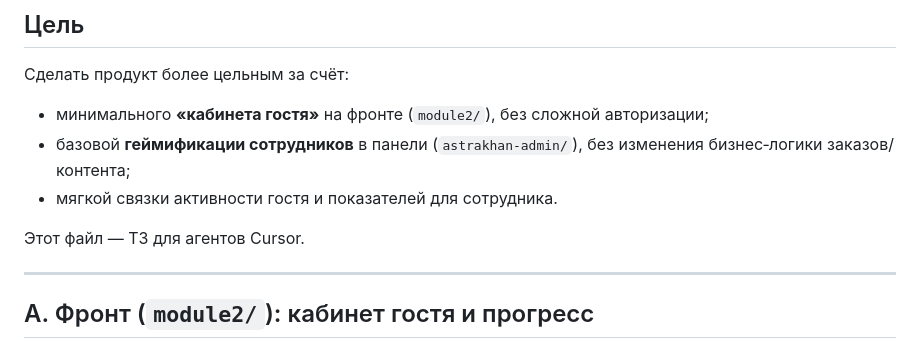
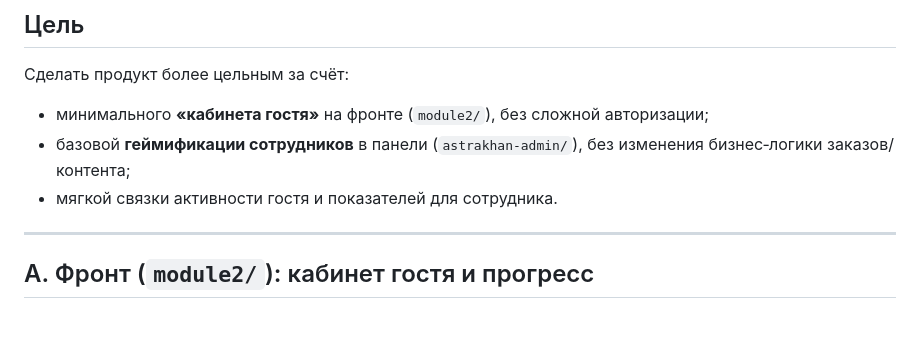
Before and after one commit to faruh20001809-oss/Astra-microfront, a Markdown page: docs/gamification-and-cabinet-spec.md, the part around the change. Drawn GitHub-style; blank space fills up the shorter version.

```diff
--- a/docs/gamification-and-cabinet-spec.md
+++ b/docs/gamification-and-cabinet-spec.md
@@ -5,8 +5,6 @@
 - минимального **«кабинета гостя»** на фронте (`module2/`), без сложной авторизации;
 - базовой **геймификации сотрудников** в панели (`astrakhan-admin/`), без изменения бизнес‑логики заказов/контента;
 - мягкой связки активности гостя и показателей для сотрудника.
-
-Этот файл — ТЗ для агентов Cursor.
 
 ---
 
```
